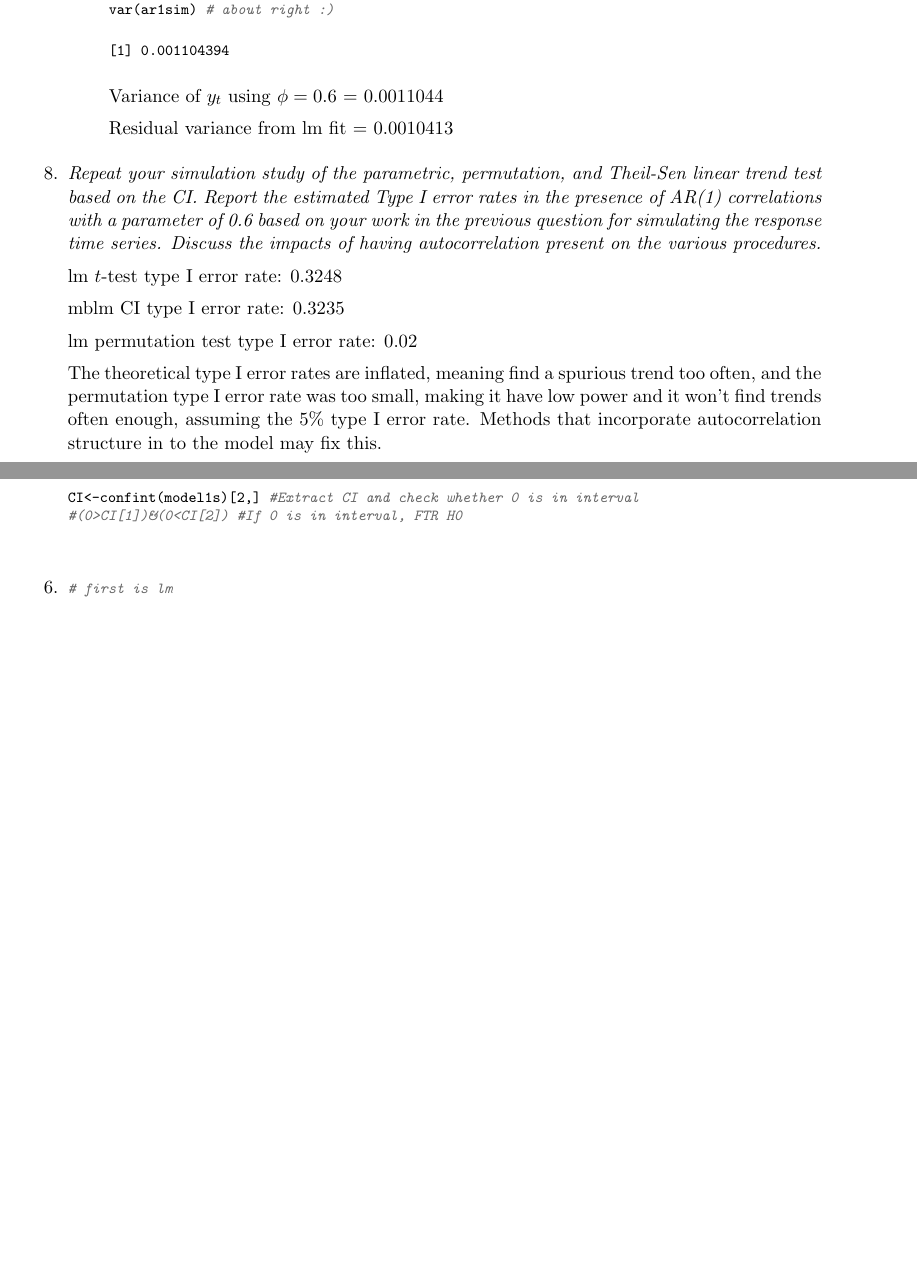
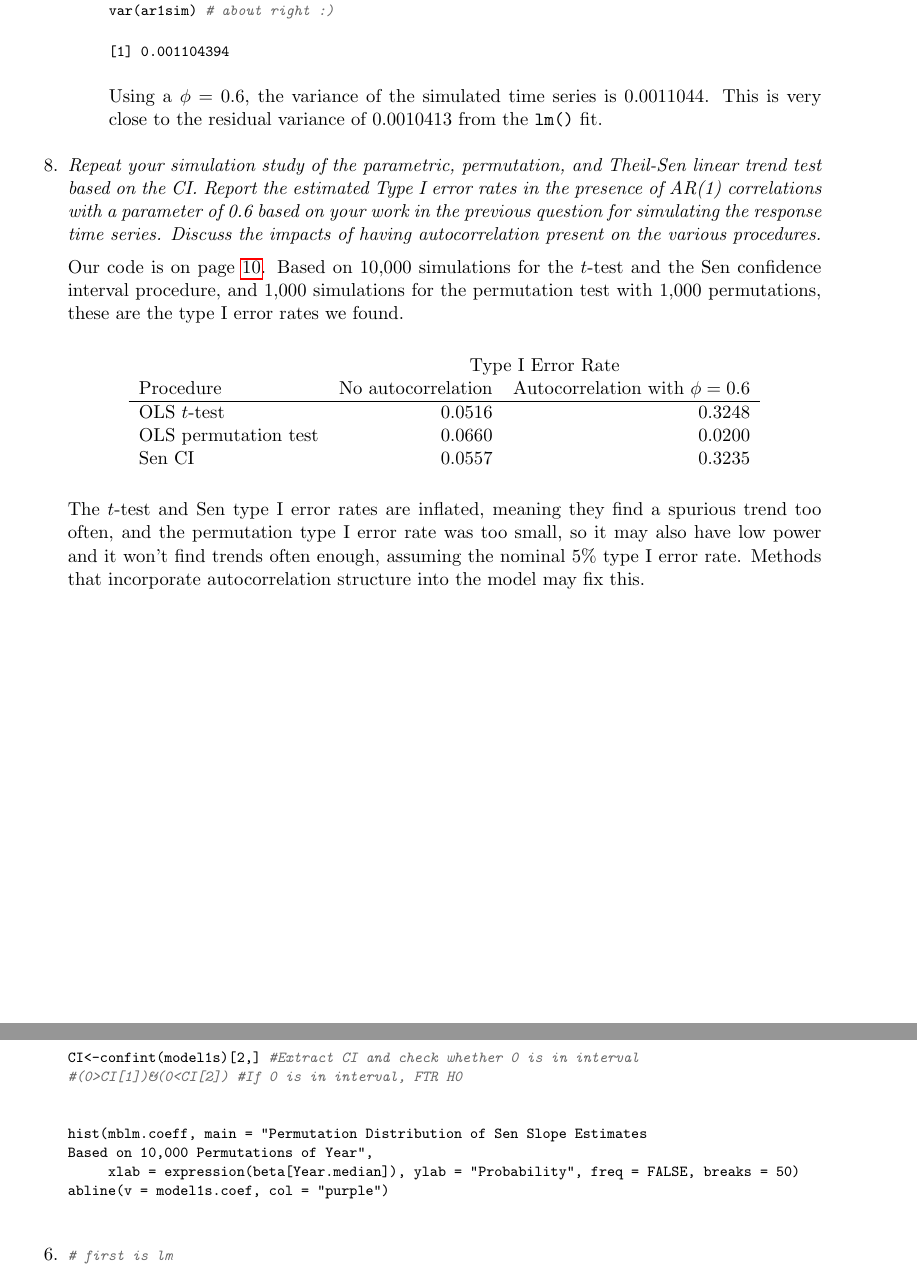
Before and after one commit to alm0823/stat536-hw6, a LaTeX problem sheet (hw6.tex): two parts of pages 5 and 7 of 10 before the commit and two parts of pages 5 and 8 of 11 after it, joined at a grey line, cut so that both start at the same text, the shorter picture padded with empty space. Compiled offline with pdfLaTeX.

Commit message:
I think it's ready to turn in.

```diff
--- a/hw6.tex
+++ b/hw6.tex
@@ -281,9 +277,7 @@ $$\sigma^2_{0.6} = (1-0.6^2) 0.0010413 = 0.0006664$$
 \end{kframe}
 \end{knitrout}
 
-Variance of $y_t$ using $\phi=0.6$ = 0.0011044
-
-Residual variance from lm fit = 0.0010413
+Using a $\phi=0.6$, the variance of the simulated time series is 0.0011044. This is very close to the residual variance of 0.0010413 from the \texttt{lm()} fit.
 
 \end{enumerate}
 
@@ -292,14 +286,20 @@ Residual variance from lm fit = 0.0010413
 
 
 
-lm $t$-test type I error rate: 0.3248
+Our code is on page~\pageref{eightcode}. Based on 10,000 simulations for the $t$-test and the Sen confidence interval procedure, and 1,000 simulations for the permutation test with 1,000 permutations, these are the type I error rates we found.
 
-mblm CI type I error rate: 0.3235
+\begin{center}\begin{tabular}{lrr}
+ & \multicolumn{2}{c}{Type I Error Rate} \\
+Procedure & No autocorrelation & Autocorrelation with $\phi=0.6$ \\
+\hline
+OLS $t$-test & 0.0516 & 0.3248 \\
+OLS permutation test & 0.0660 & 0.0200 \\
+Sen CI & 0.0557 & 0.3235
+\end{tabular}\end{center}
 
-lm permutation test type I error rate: 0.02
+The $t$-test and Sen type I error rates are inflated, meaning they find a spurious trend too often, and the permutation type I error rate was too small, so it may also have low power and it won't find trends often enough, assuming the nominal 5\% type I error rate. Methods that incorporate autocorrelation structure into the model may fix this.
 
-The theoretical type I error rates are inflated, meaning find a spurious trend too often, and the permutation type I error rate was too small, making it have low power and it won't find trends often enough, assuming the 5\% type I error rate. Methods that incorporate autocorrelation structure in to the model may fix this.
-
+\pagebreak
 \item%9
 {\it The Zhang method you read about is also available in the ``zyp" package but it only provides confidence intervals and I am not completely convinced by their discussion of the intervals provided without more exploration. But you can get estimates from ``zyp.sen" and confidence intervals using ``confint.zyp" on the results from ``zyp.sen". The ``confint" function can also be applied to ``mblm" results. Find and compare the two confidence intervals for the Sen-estimators for the proportion response time series. No simulation study here - just complete the analysis.}
 
@@ -451,7 +451,16 @@ Based on 10,000 Permutations of Year"}\hlstd{,}
 \end{alltt}
 \end{kframe}
 \end{knitrout}
-
+\begin{knitrout}\footnotesize
+\definecolor{shadecolor}{rgb}{1, 1, 1}\color{fgcolor}\begin{kframe}
+\begin{alltt}
+\hlkwd{hist}\hlstd{(mblm.coeff,} \hlkwc{main} \hlstd{=} \hlstr{"Permutation Distribution of Sen Slope Estimates
+Based on 10,000 Permutations of Year"}\hlstd{,}
+     \hlkwc{xlab} \hlstd{=} \hlkwd{expression}\hlstd{(beta[Year.median]),} \hlkwc{ylab} \hlstd{=} \hlstr{"Probability"}\hlstd{,} \hlkwc{freq} \hlstd{=} \hlnum{FALSE}\hlstd{,} \hlkwc{breaks} \hlstd{=} \hlnum{50}\hlstd{)}
+\hlkwd{abline}\hlstd{(}\hlkwc{v} \hlstd{= model1s.coef,} \hlkwc{col} \hlstd{=} \hlstr{"purple"}\hlstd{)}
+\end{alltt}
+\end{kframe}
+\end{knitrout}
 \item%6
 \label{sixcode}
 \begin{knitrout}\footnotesize
```
Also changed, not shown: hw6.pdf, pvals.pdf (added), hw6.tex (26 more changed lines), 2 other files.
